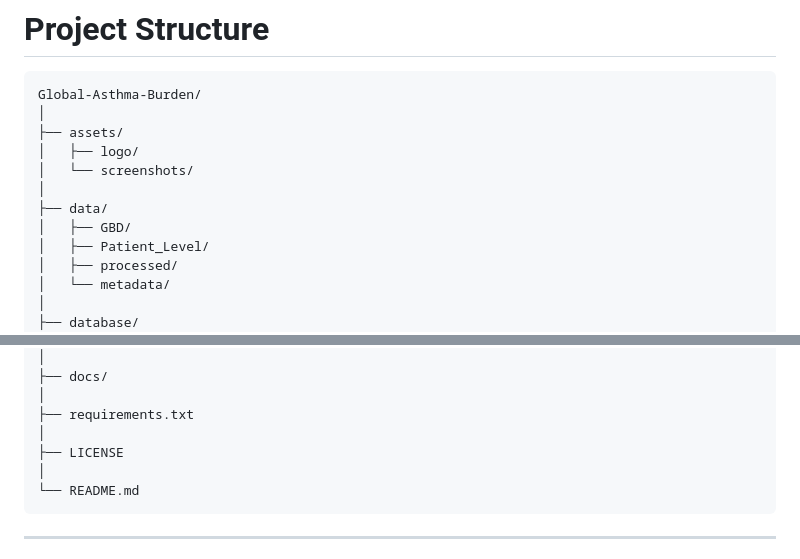
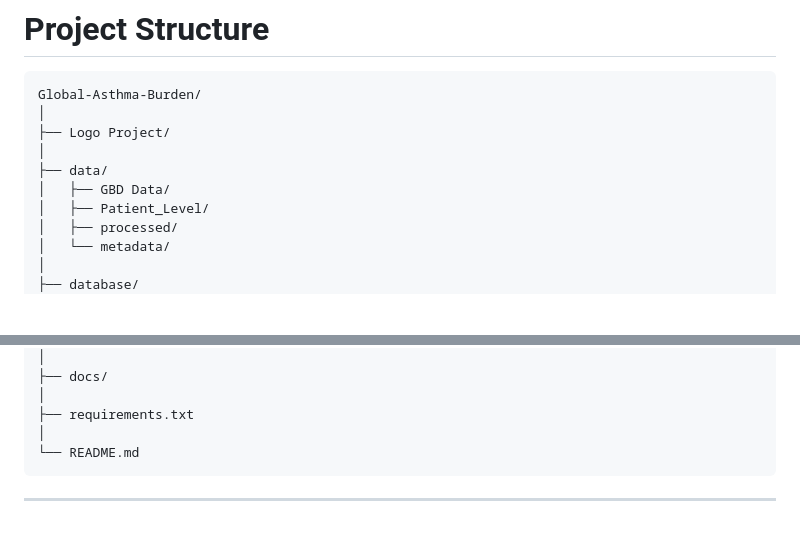
Before and after one commit to 3mmar3bdalkber/Global-Asthma-Burden, a Markdown page: README.md, 2 parts joined by grey strips. GitHub-like rendering; blank space fills up the shorter version.

Commit message:
Last Dance DEPI Project
Updated directory structure in README to reflect changes.

````diff
--- a/README.md
+++ b/README.md
@@ -312,12 +312,10 @@ During the project, several challenges were addressed:
 ```bash
 Global-Asthma-Burden/
 │
-├── assets/
-│   ├── logo/
-│   └── screenshots/
+├── Logo Project/
 │
 ├── data/
-│   ├── GBD/
+│   ├── GBD Data/
 │   ├── Patient_Level/
 │   ├── processed/
 │   └── metadata/
@@ -366,8 +364,6 @@ Global-Asthma-Burden/
 │
 ├── requirements.txt
 │
-├── LICENSE
-│
 └── README.md
 ```
 
````
